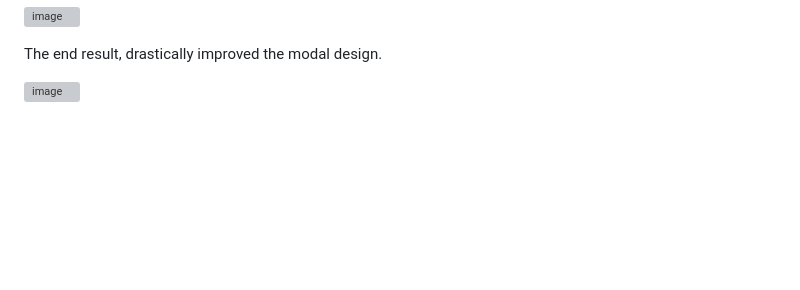
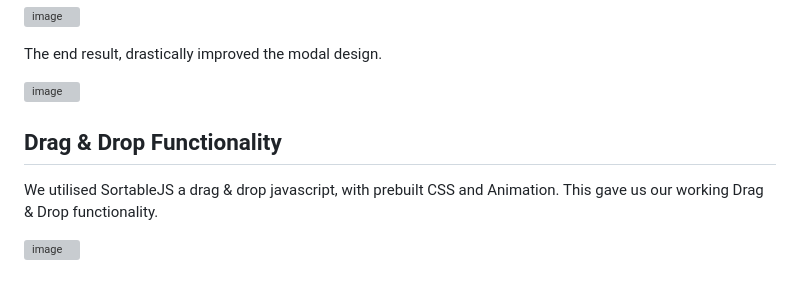
Before and after one commit to Kapo179/django-taskmanager, a Markdown page: README.md, the part around the change. Drawn GitHub-style; blank space fills up the shorter version; grey boxes are pictures that could not be loaded.

```diff
--- a/README.md
+++ b/README.md
@@ -114,3 +114,10 @@ Therefore I found a modal design online which was styled in a universally accept
 The end result, drastically improved the modal design.
 
 ![image](https://github.com/user-attachments/assets/a266726b-dcd8-49db-b29a-9a92d311759c)
+
+
+## Drag & Drop Functionality
+
+We utilised SortableJS a drag & drop javascript, with prebuilt CSS and Animation. This gave us our working Drag & Drop functionality.
+
+![image](https://github.com/user-attachments/assets/1eb58bd8-a843-4641-a40e-22db7263c574)
```
